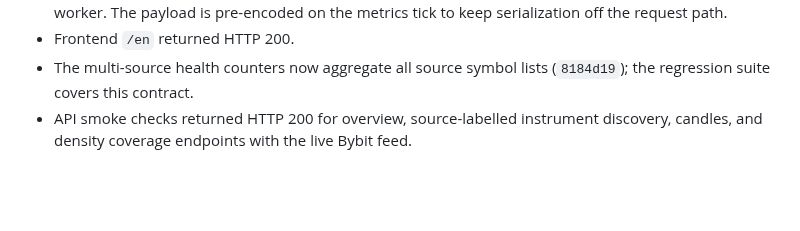
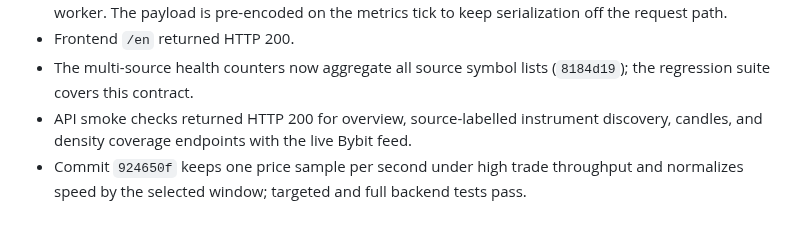
Before and after one commit to slvtveter/Scalpair, a Markdown page: VERIFICATION.md, the part around the change. Drawn GitHub-style; blank space fills up the shorter version.

Commit message:
docs: record time-series metric verification

```diff
--- a/VERIFICATION.md
+++ b/VERIFICATION.md
@@ -452,3 +452,4 @@ syntax/static-server checks did not establish functional or visual acceptance.
 - Frontend `/en` returned HTTP 200.
 - The multi-source health counters now aggregate all source symbol lists (`8184d19`); the regression suite covers this contract.
 - API smoke checks returned HTTP 200 for overview, source-labelled instrument discovery, candles, and density coverage endpoints with the live Bybit feed.
+- Commit `924650f` keeps one price sample per second under high trade throughput and normalizes speed by the selected window; targeted and full backend tests pass.
```
